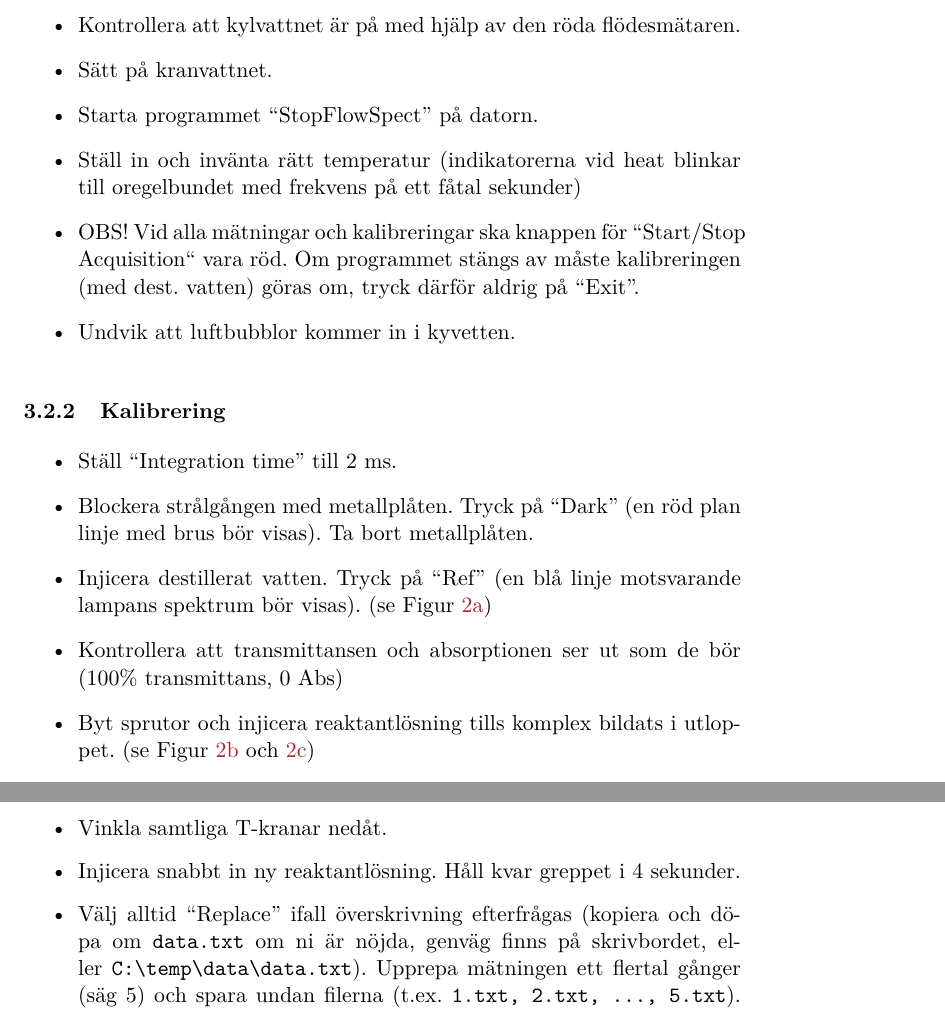
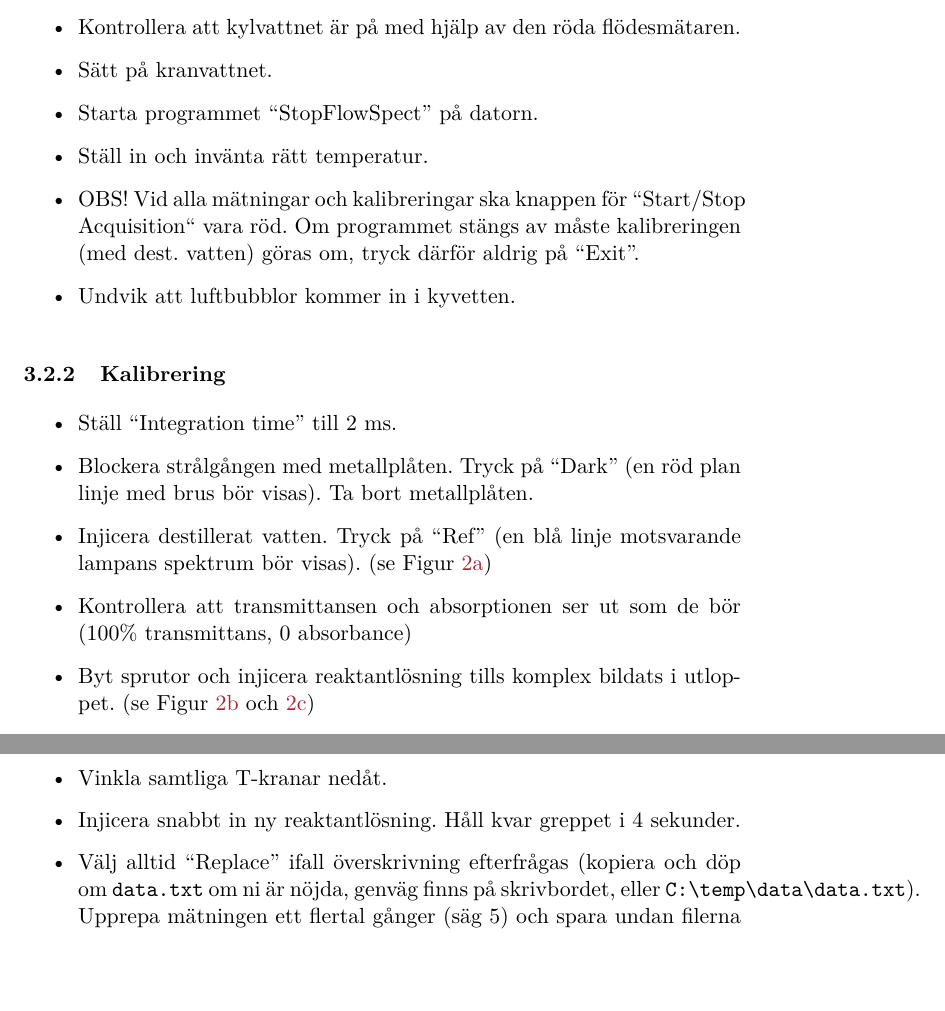
Before and after one commit to cagus/stopped_flow, a LaTeX document (input/main.tex, which reads input/txt/30_utrustning.tex): two parts of pages 12 and 13 of 16, joined at a grey line, cut so that both start at the same text, the shorter picture padded with empty space. Compiled offline with pdfLaTeX; a LaTeX package or settings file that is missing is left out.

Commit message:
Update 30_utrustning.tex

```diff
--- a/input/txt/30_utrustning.tex
+++ b/input/txt/30_utrustning.tex
@@ -67,8 +67,7 @@ Starta termostat och lägg i extern termometer.
 \item Kontrollera att kylvattnet är på med hjälp av den röda flödesmätaren.
 \item Sätt på kranvattnet.
 \item Starta programmet ``StopFlowSpect'' på datorn.
-\item Ställ in och invänta rätt temperatur (indikatorerna vid heat
-  blinkar till oregelbundet med frekvens på ett fåtal sekunder)
+\item Ställ in och invänta rätt temperatur.
 \item OBS! Vid alla mätningar och
   kalibreringar ska knappen för ``Start/Stop Acquisition`` vara röd. Om
   programmet stängs av måste kalibreringen (med dest. vatten) göras om,
@@ -84,7 +83,7 @@ Starta termostat och lägg i extern termometer.
 \item Injicera destillerat vatten. Tryck på ``Ref'' (en blå linje
   motsvarande lampans spektrum bör visas). (se \cref{fig:intensity})
 \item Kontrollera att transmittansen och absorptionen ser ut som de
-  bör (100\% transmittans, 0 Abs)
+  bör (100\% transmittans, 0 absorbance)
 \item Byt sprutor och injicera reaktantlösning tills komplex bildats i
   utloppet. (se \cref{fig:transmission,fig:absorption})
 \item Gå in i absorptionsfönstret och välj våglängd
@@ -103,7 +102,7 @@ Starta termostat och lägg i extern termometer.
 \item Vinkla samtliga T-kranar nedåt.
 \item Injicera snabbt in ny reaktantlösning. Håll kvar greppet i 4 sekunder.
 \item Välj alltid ``Replace'' ifall överskrivning efterfrågas (kopiera
-  och döpa om {\tt data.txt} om ni är nöjda, genväg finns på skrivbordet, eller {\tt
+  och döp om {\tt data.txt} om ni är nöjda, genväg finns på skrivbordet, eller {\tt
     C:\textbackslash temp\textbackslash data\textbackslash
     data.txt}). Upprepa mätningen ett flertal gånger (säg 5) och spara
   undan filerna (t.ex. {\tt 1.txt, 2.txt, ..., 5.txt}). Ni kommer
```
